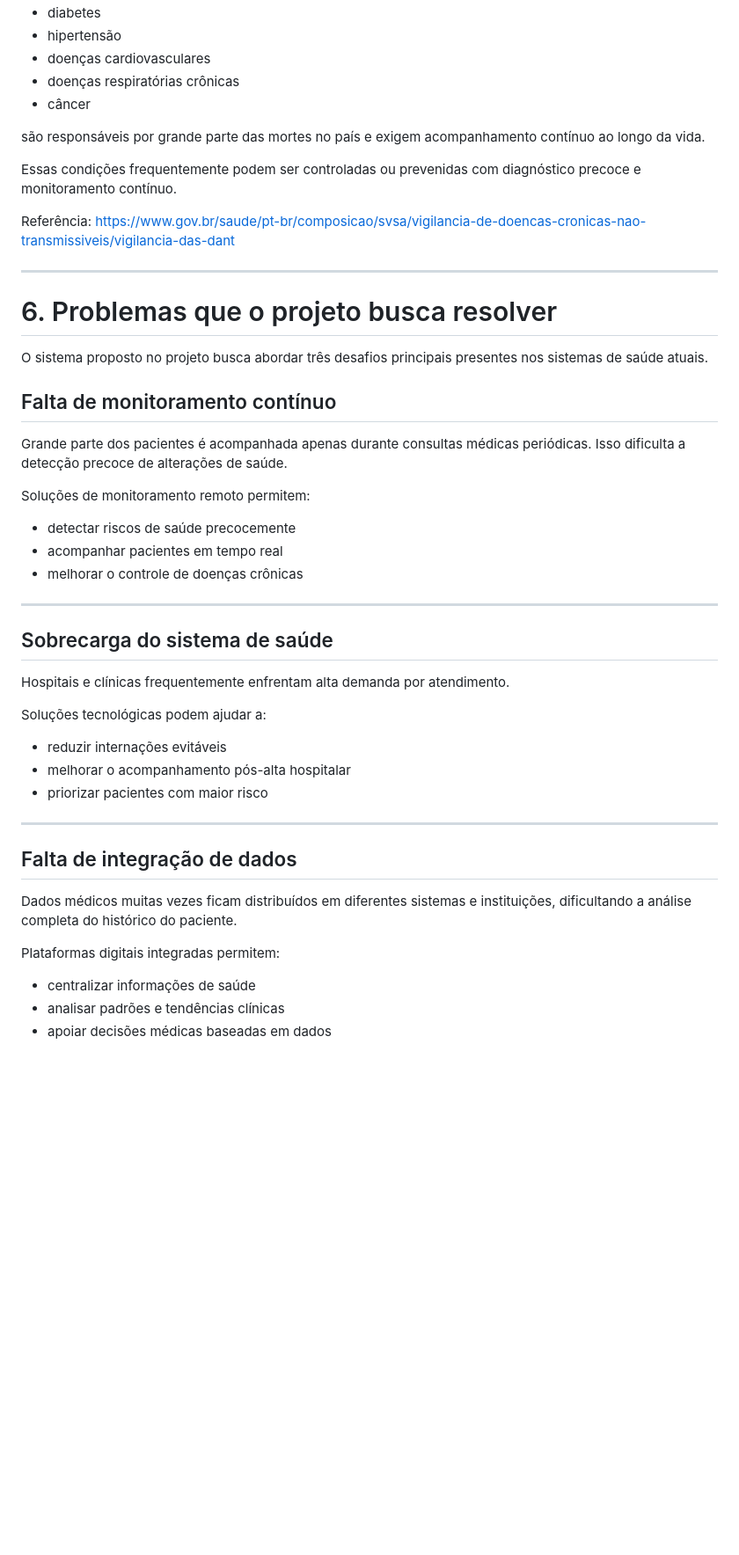
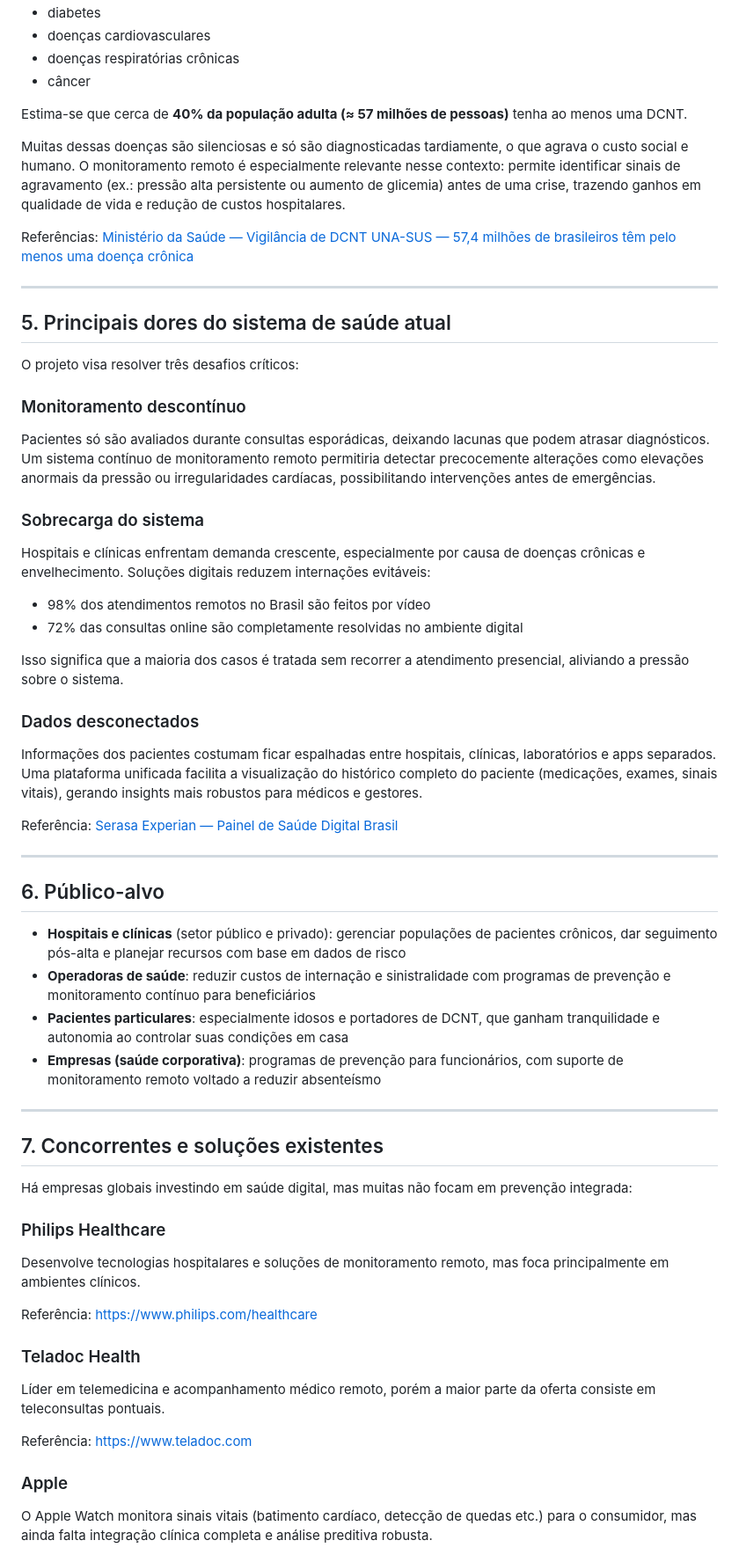
Before and after one commit to ccps1-care-predict/care-plus-ccps1, a Markdown page: PESQUISA DE MERCADO.md, the part around one of its changes. Shown at 88% size. Drawn GitHub-style; blank space fills up the shorter version.

```diff
--- a/PESQUISA DE MERCADO.md
+++ b/PESQUISA DE MERCADO.md
@@ -85,52 +70,70 @@ Segundo o Ministério da Saúde do Brasil, doenças como:
 * diabetes
-* hipertensão
 * doenças cardiovasculares
 * doenças respiratórias crônicas
 * câncer
 
-são responsáveis por grande parte das mortes no país e exigem acompanhamento contínuo ao longo da vida.
+Estima-se que cerca de **40% da população adulta (≈ 57 milhões de pessoas)** tenha ao menos uma DCNT.
 
-Essas condições frequentemente podem ser controladas ou prevenidas com diagnóstico precoce e monitoramento contínuo.
+Muitas dessas doenças são silenciosas e só são diagnosticadas tardiamente, o que agrava o custo social e humano. O monitoramento remoto é especialmente relevante nesse contexto: permite identificar sinais de agravamento (ex.: pressão alta persistente ou aumento de glicemia) antes de uma crise, trazendo ganhos em qualidade de vida e redução de custos hospitalares.
 
-Referência:
-[https://www.gov.br/saude/pt-br/composicao/svsa/vigilancia-de-doencas-cronicas-nao-transmissiveis/vigilancia-das-dant](https://www.gov.br/saude/pt-br/composicao/svsa/vigilancia-de-doencas-cronicas-nao-transmissiveis/vigilancia-das-dant)
+Referências:
+[Ministério da Saúde — Vigilância de DCNT](https://www.gov.br/saude/pt-br/composicao/svsa/vigilancia-de-doencas-cronicas-nao-transmissiveis/vigilancia-das-dant)
+[UNA-SUS — 57,4 milhões de brasileiros têm pelo menos uma doença crônica](https://www.unasus.gov.br/noticia/574-milhoes-de-brasileiros-tem-pelo-menos-uma-doenca-cronica)
 
 ---
 
-# 6. Problemas que o projeto busca resolver
+## 5. Principais dores do sistema de saúde atual
 
-O sistema proposto no projeto busca abordar três desafios principais presentes nos sistemas de saúde atuais.
+O projeto visa resolver três desafios críticos:
 
-## Falta de monitoramento contínuo
+### Monitoramento descontínuo
 
-Grande parte dos pacientes é acompanhada apenas durante consultas médicas periódicas. Isso dificulta a detecção precoce de alterações de saúde.
+Pacientes só são avaliados durante consultas esporádicas, deixando lacunas que podem atrasar diagnósticos. Um sistema contínuo de monitoramento remoto permitiria detectar precocemente alterações como elevações anormais da pressão ou irregularidades cardíacas, possibilitando intervenções antes de emergências.
 
-Soluções de monitoramento remoto permitem:
+### Sobrecarga do sistema
 
-* detectar riscos de saúde precocemente
-* acompanhar pacientes em tempo real
-* melhorar o controle de doenças crônicas
+Hospitais e clínicas enfrentam demanda crescente, especialmente por causa de doenças crônicas e envelhecimento. Soluções digitais reduzem internações evitáveis:
+
+* 98% dos atendimentos remotos no Brasil são feitos por vídeo
+* 72% das consultas online são completamente resolvidas no ambiente digital
+
+Isso significa que a maioria dos casos é tratada sem recorrer a atendimento presencial, aliviando a pressão sobre o sistema.
+
+### Dados desconectados
+
+Informações dos pacientes costumam ficar espalhadas entre hospitais, clínicas, laboratórios e apps separados. Uma plataforma unificada facilita a visualização do histórico completo do paciente (medicações, exames, sinais vitais), gerando insights mais robustos para médicos e gestores.
+
+Referência:
+[Serasa Experian — Painel de Saúde Digital Brasil](https://www.serasaexperian.com.br/sala-de-imprensa/institucional/brasil-ganha-primeiro-painel-publico-de-indicadores-da-saude-digital-com-parceria-inedita-entre-saude-digital-brasil-sdb-e-serasa-experian/)
 
 ---
 
-## Sobrecarga do sistema de saúde
+## 6. Público-alvo
 
-Hospitais e clínicas frequentemente enfrentam alta demanda por atendimento.
-
-Soluções tecnológicas podem ajudar a:
-
-* reduzir internações evitáveis
-* melhorar o acompanhamento pós-alta hospitalar
-* priorizar pacientes com maior risco
+* **Hospitais e clínicas** (setor público e privado): gerenciar populações de pacientes crônicos, dar seguimento pós-alta e planejar recursos com base em dados de risco
+* **Operadoras de saúde**: reduzir custos de internação e sinistralidade com programas de prevenção e monitoramento contínuo para beneficiários
+* **Pacientes particulares**: especialmente idosos e portadores de DCNT, que ganham tranquilidade e autonomia ao controlar suas condições em casa
+* **Empresas (saúde corporativa)**: programas de prevenção para funcionários, com suporte de monitoramento remoto voltado a reduzir absenteísmo
 
 ---
 
-## Falta de integração de dados
+## 7. Concorrentes e soluções existentes
 
-Dados médicos muitas vezes ficam distribuídos em diferentes sistemas e instituições, dificultando a análise completa do histórico do paciente.
+Há empresas globais investindo em saúde digital, mas muitas não focam em prevenção integrada:
 
-Plataformas digitais integradas permitem:
+### Philips Healthcare
 
-* centralizar informações de saúde
-* analisar padrões e tendências clínicas
-* apoiar decisões médicas baseadas em dados
+Desenvolve tecnologias hospitalares e soluções de monitoramento remoto, mas foca principalmente em ambientes clínicos.
+
+Referência: [https://www.philips.com/healthcare](https://www.philips.com/healthcare)
+
+### Teladoc Health
+
+Líder em telemedicina e acompanhamento médico remoto, porém a maior parte da oferta consiste em teleconsultas pontuais.
+
+Referência: [https://www.teladoc.com](https://www.teladoc.com)
+
+### Apple
+
+O Apple Watch monitora sinais vitais (batimento cardíaco, detecção de quedas etc.) para o consumidor, mas ainda falta integração clínica completa e análise preditiva robusta.
+
```
Also changed, not shown: other parts of PESQUISA DE MERCADO.md (+71 -126 lines).
